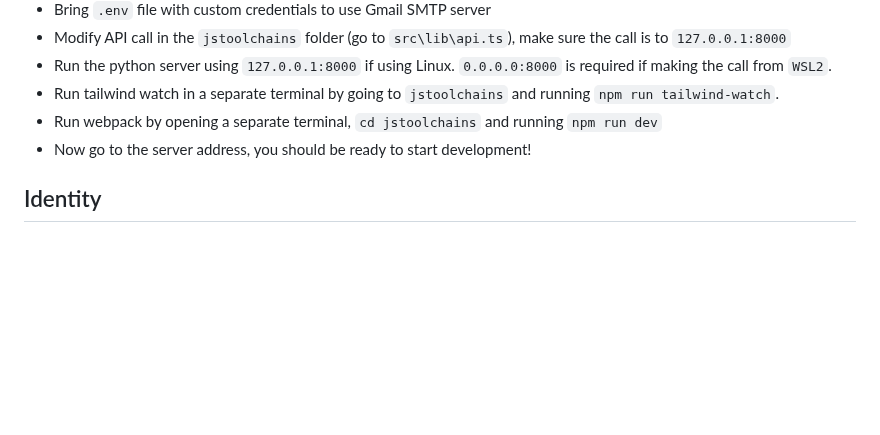
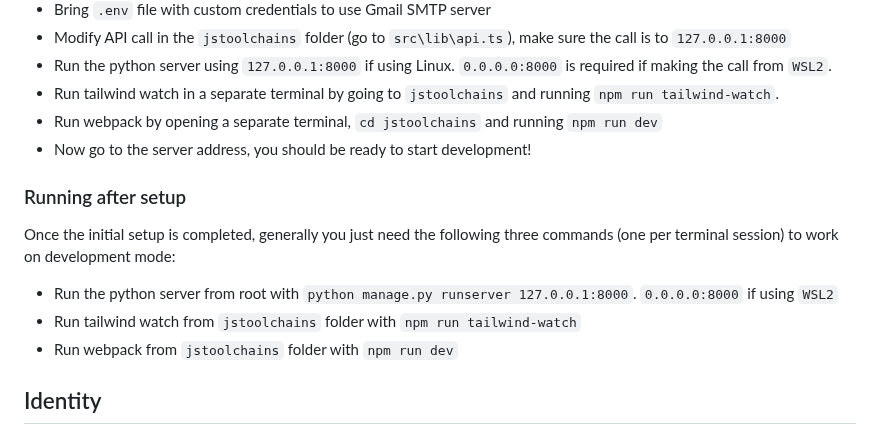
Before and after one commit to juandarr/todo-react-django, a Markdown page: README.md, the part around one of its changes. GitHub-like rendering; blank space fills up the shorter version.

Commit message:
improve: added instruction to run development mode after initial setup on readme file

```diff
--- a/README.md
+++ b/README.md
@@ -59,6 +60,12 @@ Here are the instructions to run the application and start developing with hot r
 - Run webpack by opening a separate terminal, `cd jstoolchains` and running `npm run dev`
 - Now go to the server address, you should be ready to start development!
 
+### Running after setup
+Once the initial setup is completed, generally you just need the following three commands (one per terminal session) to work on development mode:
+- Run the python server from root with `python manage.py runserver 127.0.0.1:8000`. `0.0.0.0:8000` if using `WSL2`
+- Run tailwind watch from `jstoolchains` folder with `npm run tailwind-watch`
+- Run webpack from `jstoolchains` folder with `npm run dev`
+
 ## Identity
 The app name is JoyFlow. The goal is to create a system the user will enjoy using as  a companion while facing the challenges brought by the day. The user inferface is designed to be playful, clean and minimalistic. The flow part of the name is aspirational: the intention is for the system to help the user to induce and keep a state of flow while working on a project or mission.
 
```
Also changed, not shown: other parts of README.md (+1 -0 lines).
